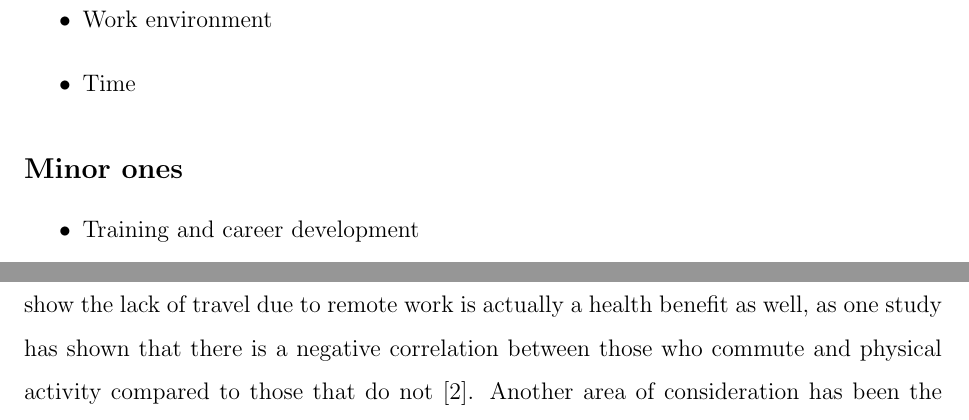
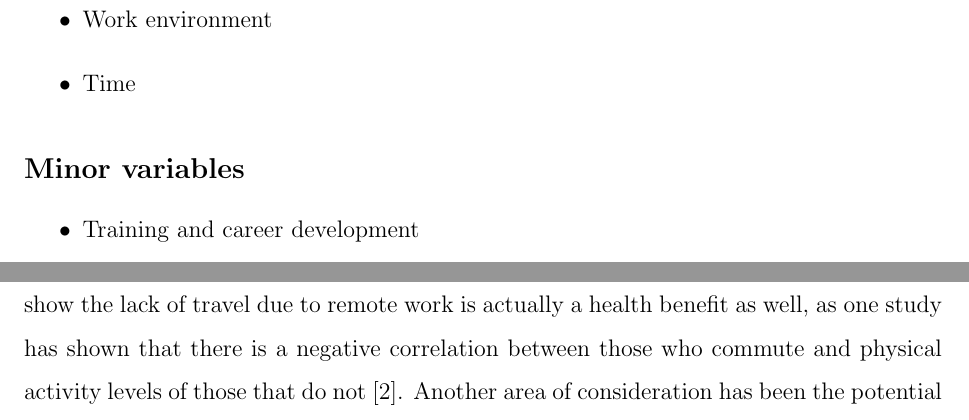
Before and after one commit to ragnarokatz/btm710_proposal, a LaTeX document (research_proposal.tex): two parts of page 2 of 15, joined at a grey line, cut so that both start at the same text. Compiled offline with pdfLaTeX.

Commit message:
edits and fixes

```diff
--- a/research_proposal.tex
+++ b/research_proposal.tex
@@ -52,7 +52,7 @@ There are a number of variables that we are considering into measuring employee
   \item Time
 \end{itemize}
 
-\subsection*{Minor ones}
+\subsection*{Minor variables}
 \begin{itemize}
   \item Training and career development
   \item Physical health
@@ -66,7 +66,7 @@ There are a number of variables that we are considering into measuring employee
 
 \subsection*{Health}
 
-As the world comes out of the pandemic, we can learn more about the potential health benefits and negatives of remote work. Aside from the indirect benefits of remote work for mental health and stress from increased control of their time, there are also numerous health benefits as well \cite{doi:10.1177/1529100615593273}. Some of these include a significant reduction in work related stress and exhaustion as a direct result of having that control. There is also evidence to show the lack of travel due to remote work is actually a health benefit as well, as one study has shown that there is a negative correlation between those who commute and physical activity compared to those that do not\cite{HOEHNER2012571}. Another area of consideration has been the potential time saved from commuting and what that time could potentially be used for in terms of improving ones health. Studies have shown that people who do not commute to the office tend to eat less fast food and increase time spent at a gym\cite{allen2008workplace}.
+As the world comes out of the pandemic, we can learn more about the potential health benefits and negatives of remote work. Aside from the indirect benefits of remote work for mental health and stress from increased control of their time, there are also numerous health benefits as well \cite{doi:10.1177/1529100615593273}. Some of these include a significant reduction in work related stress and exhaustion as a direct result of having that control. There is also evidence to show the lack of travel due to remote work is actually a health benefit as well, as one study has shown that there is a negative correlation between those who commute and physical activity levels of those that do not\cite{HOEHNER2012571}. Another area of consideration has been the potential time saved from commuting and what that time could potentially be used for in terms of improving ones health. Studies have shown that people who do not commute to the office tend to eat less fast food and increase time spent at a gym\cite{allen2008workplace}.
 
 However there are negative health considerations associated with the prevalence of remote work. The ergonomics of the working space has a major impact on health, which offices have standards and controls for but are not always present for remote work environments. Things to consider include back support, monitor height, arm rests and the location of keyboards and mice which can all contribute to detrimental work from home health and can increase risk of injury\cite{ellison2012ergonomics}.
 
```
Also changed, not shown: research_proposal.tex (4 more changed lines).
